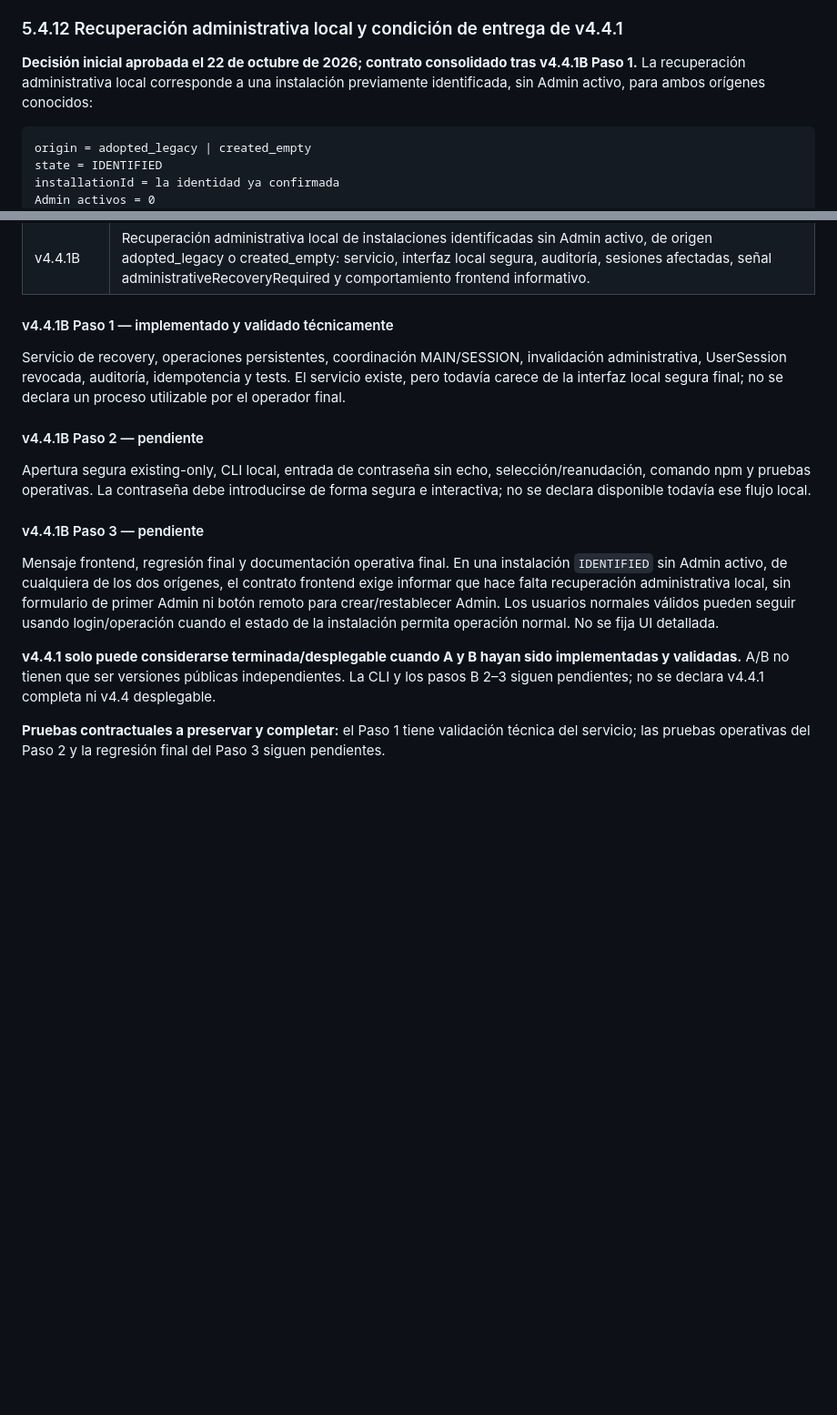
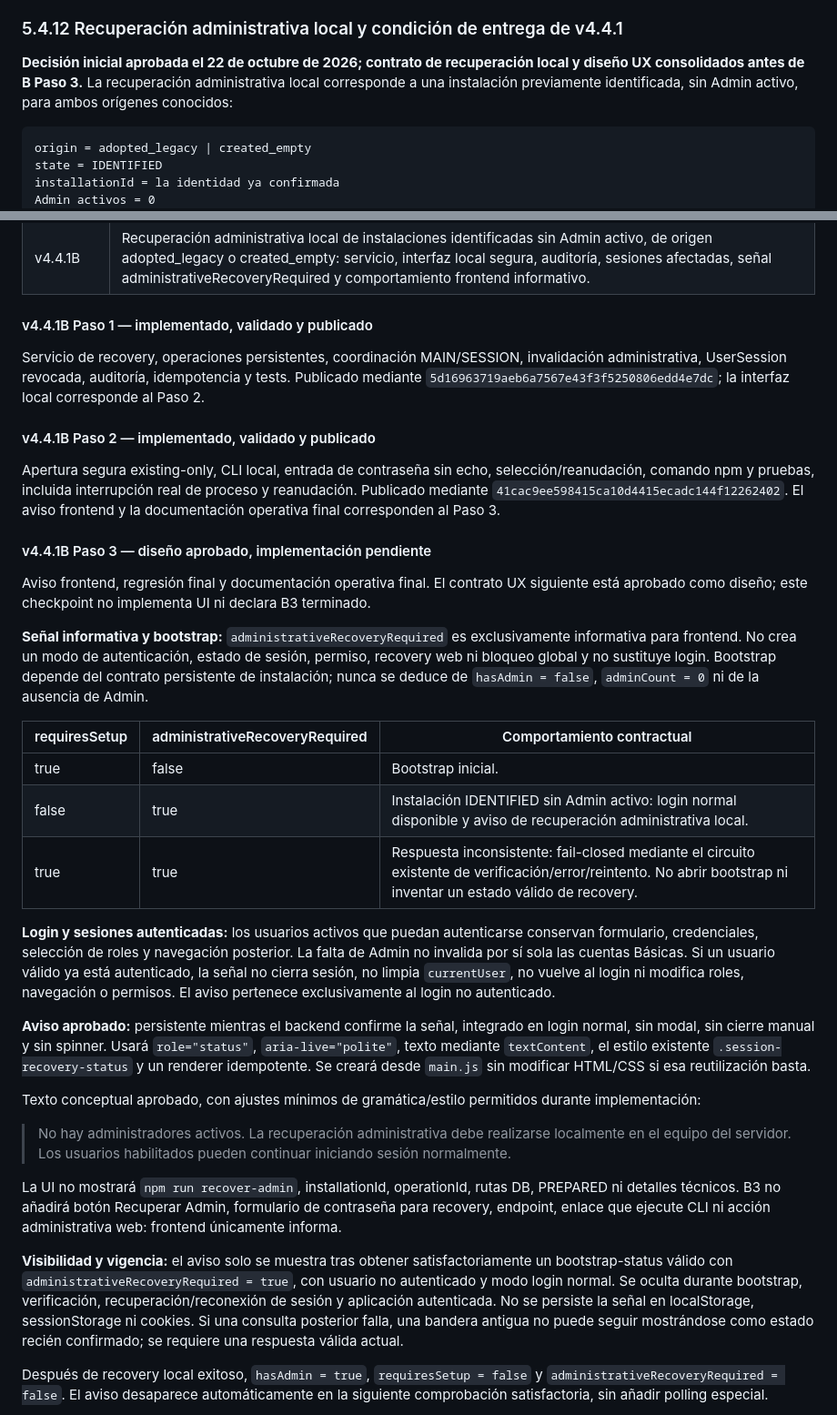
Before and after one commit to proyectoayncostarica-ux/POS_Restaurante, a Markdown page: docs/roadmap-v4-sesiones-continuidad-operativa.md, 2 parts joined by grey strips. Shown at 91% size. Drawn GitHub-style; blank space fills up the shorter version.

Commit message:
docs(v4.4): definir contrato UX de recuperacion administrativa

````diff
--- a/docs/roadmap-v4-sesiones-continuidad-operativa.md
+++ b/docs/roadmap-v4-sesiones-continuidad-operativa.md
@@ -558,7 +558,7 @@ Estos riesgos son distintos de las deudas de sesiones de 5.2.10, que se conserva
 
 ### 5.4.12 Recuperación administrativa local y condición de entrega de v4.4.1
 
-**Decisión inicial aprobada el 22 de octubre de 2026; contrato consolidado tras v4.4.1B Paso 1.** La recuperación administrativa local corresponde a una instalación previamente identificada, sin Admin activo, para ambos orígenes conocidos:
+**Decisión inicial aprobada el 22 de octubre de 2026; contrato de recuperación local y diseño UX consolidados antes de B Paso 3.** La recuperación administrativa local corresponde a una instalación previamente identificada, sin Admin activo, para ambos orígenes conocidos:
 
 ```text
 origin = adopted_legacy | created_empty
@@ -613,18 +613,37 @@ El orden de adquisición es **MAIN → SESSION**, nunca al revés. Si SESSION co
 | v4.4.1A | Reconocimiento, identidad, procedencia, estados y bootstrap protegido; por sí sola no constituye una transición desplegable completa. |
 | v4.4.1B | Recuperación administrativa local de instalaciones identificadas sin Admin activo, de origen adopted_legacy o created_empty: servicio, interfaz local segura, auditoría, sesiones afectadas, señal administrativeRecoveryRequired y comportamiento frontend informativo. |
 
-#### v4.4.1B Paso 1 — implementado y validado técnicamente
-
-Servicio de recovery, operaciones persistentes, coordinación MAIN/SESSION, invalidación administrativa, UserSession revocada, auditoría, idempotencia y tests. El servicio existe, pero todavía carece de la interfaz local segura final; no se declara un proceso utilizable por el operador final.
-
-#### v4.4.1B Paso 2 — pendiente
-
-Apertura segura existing-only, CLI local, entrada de contraseña sin echo, selección/reanudación, comando npm y pruebas operativas. La contraseña debe introducirse de forma segura e interactiva; no se declara disponible todavía ese flujo local.
-
-#### v4.4.1B Paso 3 — pendiente
-
-Mensaje frontend, regresión final y documentación operativa final. En una instalación `IDENTIFIED` sin Admin activo, de cualquiera de los dos orígenes, el contrato frontend exige informar que hace falta recuperación administrativa local, sin formulario de primer Admin ni botón remoto para crear/restablecer Admin. Los usuarios normales válidos pueden seguir usando login/operación cuando el estado de la instalación permita operación normal. No se fija UI detallada.
-
-**v4.4.1 solo puede considerarse terminada/desplegable cuando A y B hayan sido implementadas y validadas.** A/B no tienen que ser versiones públicas independientes. La CLI y los pasos B 2–3 siguen pendientes; no se declara v4.4.1 completa ni v4.4 desplegable.
-
-**Pruebas contractuales a preservar y completar:** el Paso 1 tiene validación técnica del servicio; las pruebas operativas del Paso 2 y la regresión final del Paso 3 siguen pendientes.
+#### v4.4.1B Paso 1 — implementado, validado y publicado
+
+Servicio de recovery, operaciones persistentes, coordinación MAIN/SESSION, invalidación administrativa, UserSession revocada, auditoría, idempotencia y tests. Publicado mediante `5d16963719aeb6a7567e43f3f5250806edd4e7dc`; la interfaz local corresponde al Paso 2.
+
+#### v4.4.1B Paso 2 — implementado, validado y publicado
+
+Apertura segura existing-only, CLI local, entrada de contraseña sin echo, selección/reanudación, comando npm y pruebas, incluida interrupción real de proceso y reanudación. Publicado mediante `41cac9ee598415ca10d4415ecadc144f12262402`. El aviso frontend y la documentación operativa final corresponden al Paso 3.
+
+#### v4.4.1B Paso 3 — diseño aprobado, implementación pendiente
+
+Aviso frontend, regresión final y documentación operativa final. El contrato UX siguiente está aprobado como diseño; este checkpoint no implementa UI ni declara B3 terminado.
+
+**Señal informativa y bootstrap:** `administrativeRecoveryRequired` es exclusivamente informativa para frontend. No crea un modo de autenticación, estado de sesión, permiso, recovery web ni bloqueo global y no sustituye login. Bootstrap depende del contrato persistente de instalación; nunca se deduce de `hasAdmin = false`, `adminCount = 0` ni de la ausencia de Admin.
+
+| requiresSetup | administrativeRecoveryRequired | Comportamiento contractual |
+|---|---|---|
+| true | false | Bootstrap inicial. |
+| false | true | Instalación IDENTIFIED sin Admin activo: login normal disponible y aviso de recuperación administrativa local. |
+| true | true | Respuesta inconsistente: fail-closed mediante el circuito existente de verificación/error/reintento. No abrir bootstrap ni inventar un estado válido de recovery. |
+
+**Login y sesiones autenticadas:** los usuarios activos que puedan autenticarse conservan formulario, credenciales, selección de roles y navegación posterior. La falta de Admin no invalida por sí sola las cuentas Básicas. Si un usuario válido ya está autenticado, la señal no cierra sesión, no limpia `currentUser`, no vuelve al login ni modifica roles, navegación o permisos. El aviso pertenece exclusivamente al login no autenticado.
+
+**Aviso aprobado:** persistente mientras el backend confirme la señal, integrado en login normal, sin modal, sin cierre manual y sin spinner. Usará `role="status"`, `aria-live="polite"`, texto mediante `textContent`, el estilo existente `.session-recovery-status` y un renderer idempotente. Se creará desde `main.js` sin modificar HTML/CSS si esa reutilización basta.
+
+Texto conceptual aprobado, con ajustes mínimos de gramática/estilo permitidos durante implementación:
+
+> No hay administradores activos. La recuperación administrativa debe realizarse localmente en el equipo del servidor. Los usuarios habilitados pueden continuar iniciando sesión normalmente.
+
+La UI no mostrará `npm run recover-admin`, installationId, operationId, rutas DB, PREPARED ni detalles técnicos. B3 no añadirá botón Recuperar Admin, formulario de contraseña para recovery, endpoint, enlace que ejecute CLI ni acción administrativa web: frontend únicamente informa.
+
+**Visibilidad y vigencia:** el aviso solo se muestra tras obtener satisfactoriamente un bootstrap-status válido con `administrativeRecoveryRequired = true`, con usuario no autenticado y modo login normal. Se oculta durante bootstrap, verificación, recuperación/reconexión de sesión y aplicación autenticada. No se persiste la señal en localStorage, sessionStorage ni cookies. Si una consulta posterior falla, una bandera antigua no puede seguir mostrándose como estado recién confirmado; se requiere una respuesta válida actual.
+
+Después de recovery local exitoso, `hasAdmin = true`, `requiresSetup = false` y `administrativeRecoveryRequired = false`. El aviso desaparece automáticamente en la siguiente comprobación satisfactoria, sin añadir polling especial.
+
````
Also changed, not shown: other parts of docs/roadmap-v4-sesiones-continuidad-operativa.md (+29 -0 lines).
